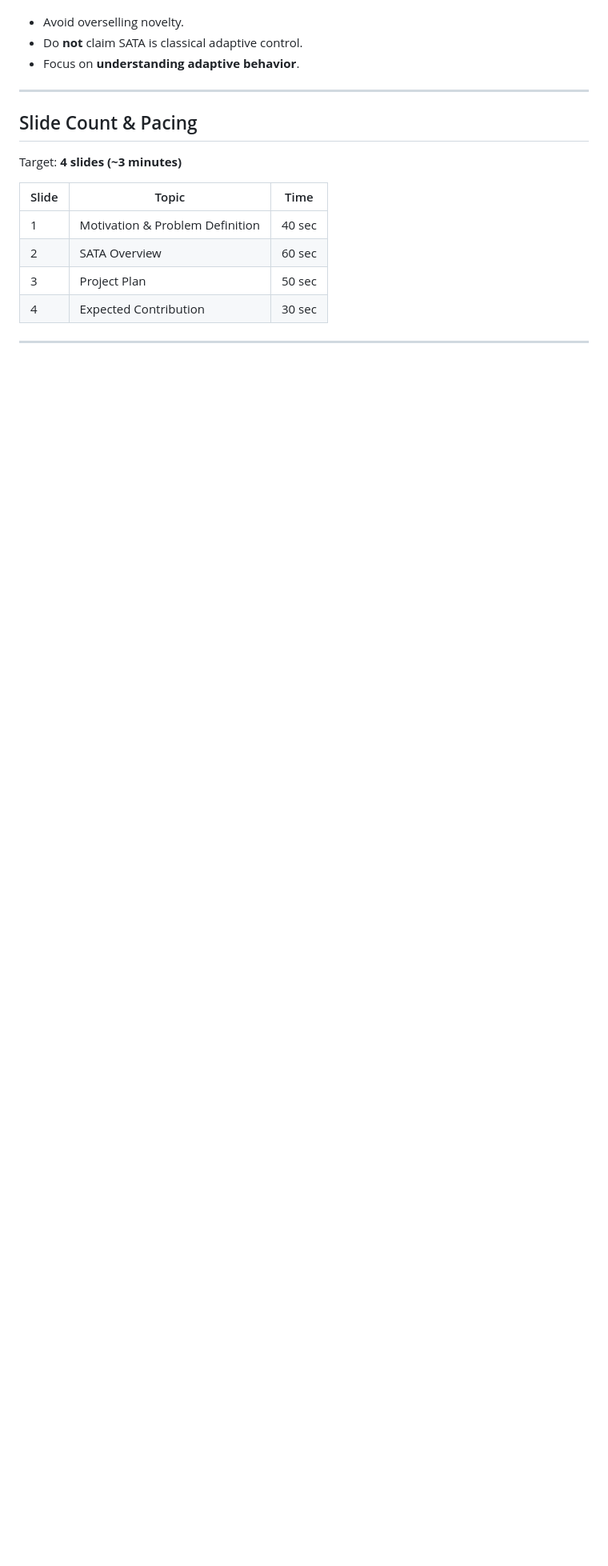
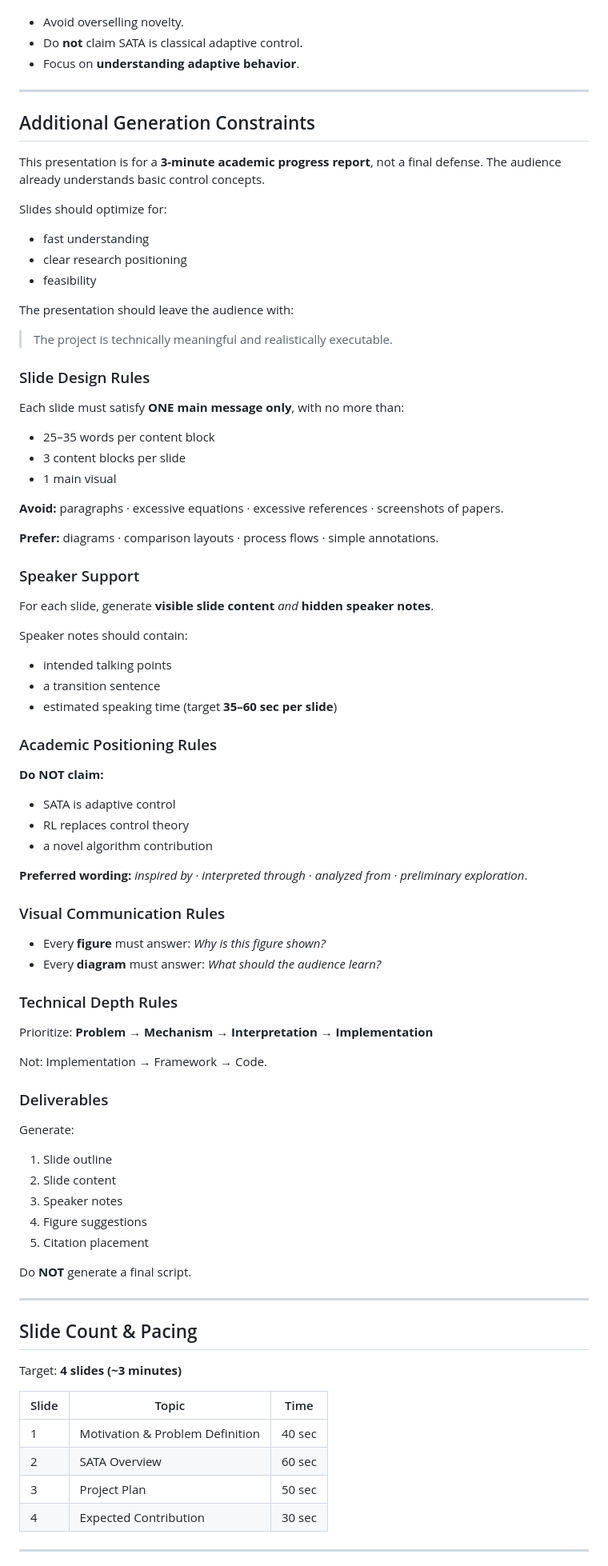
Before and after one commit to Stanley-1013/bio-inspired-adaptive-locomotion, a Markdown page: docs/progress-report-design-brief.md, the part around the change. Shown at 80% size. Rendered like a GitHub page; blank space fills up the shorter version.

Commit message:
Add generation constraints layer to design brief
Add speaker intent, information-density limits, academic positioning,
visual/technical-depth rules, and deliverables (no final script) to
guide reliable slide generation.

https://claude.ai/code/session_015i3CJw2uiqwwXT61q7nN5g

```diff
--- a/docs/progress-report-design-brief.md
+++ b/docs/progress-report-design-brief.md
@@ -37,6 +37,78 @@ The presentation should communicate:
 - Avoid overselling novelty.
 - Do **not** claim SATA is classical adaptive control.
 - Focus on **understanding adaptive behavior**.
+
+---
+
+## Additional Generation Constraints
+
+This presentation is for a **3-minute academic progress report**, not a final
+defense. The audience already understands basic control concepts.
+
+Slides should optimize for:
+
+- fast understanding
+- clear research positioning
+- feasibility
+
+The presentation should leave the audience with:
+
+> The project is technically meaningful and realistically executable.
+
+### Slide Design Rules
+
+Each slide must satisfy **ONE main message only**, with no more than:
+
+- 25–35 words per content block
+- 3 content blocks per slide
+- 1 main visual
+
+**Avoid:** paragraphs · excessive equations · excessive references · screenshots of papers.
+
+**Prefer:** diagrams · comparison layouts · process flows · simple annotations.
+
+### Speaker Support
+
+For each slide, generate **visible slide content** *and* **hidden speaker notes**.
+
+Speaker notes should contain:
+
+- intended talking points
+- a transition sentence
+- estimated speaking time (target **35–60 sec per slide**)
+
+### Academic Positioning Rules
+
+**Do NOT claim:**
+
+- SATA is adaptive control
+- RL replaces control theory
+- a novel algorithm contribution
+
+**Preferred wording:** *inspired by* · *interpreted through* · *analyzed from* · *preliminary exploration*.
+
+### Visual Communication Rules
+
+- Every **figure** must answer: *Why is this figure shown?*
+- Every **diagram** must answer: *What should the audience learn?*
+
+### Technical Depth Rules
+
+Prioritize: **Problem → Mechanism → Interpretation → Implementation**
+
+Not: Implementation → Framework → Code.
+
+### Deliverables
+
+Generate:
+
+1. Slide outline
+2. Slide content
+3. Speaker notes
+4. Figure suggestions
+5. Citation placement
+
+Do **NOT** generate a final script.
 
 ---
 
```
